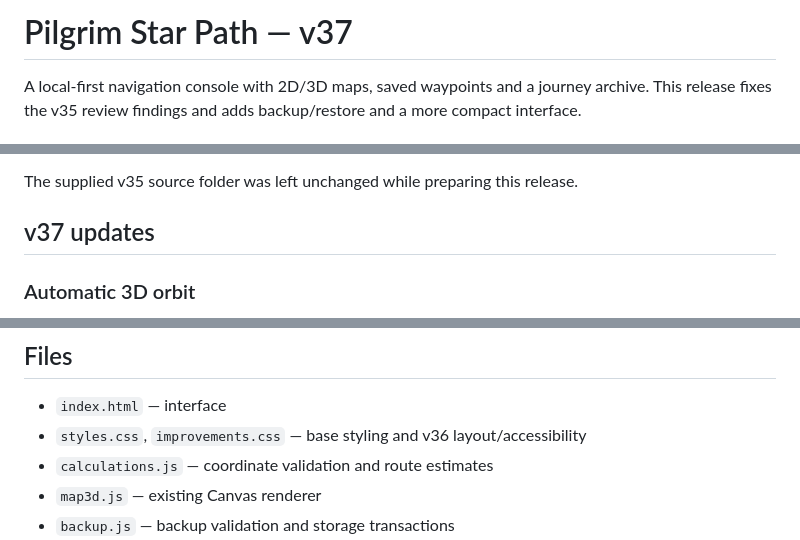
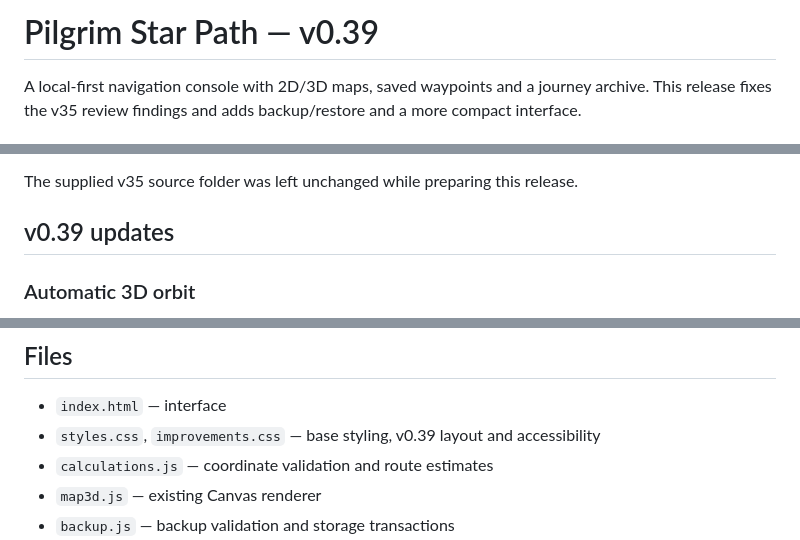
Before and after one commit to AndyKrycek6/Pstar-Path-Reimage, a Markdown page: README.md, 3 parts joined by grey strips. GitHub-like rendering.

Commit message:
Update README for v0.39 release numbering

```diff
--- a/README.md
+++ b/README.md
@@ -1,4 +1,4 @@
-# Pilgrim Star Path — v37
+# Pilgrim Star Path — v0.39
 
 A local-first navigation console with 2D/3D maps, saved waypoints and a journey archive. This release fixes the v35 review findings and adds backup/restore and a more compact interface.
 
@@ -19,7 +19,7 @@ Records live in browser storage, not in these files. Copying the app folder does
 
 The supplied v35 source folder was left unchanged while preparing this release.
 
-## v37 updates
+## v0.39 updates
 
 ### Automatic 3D orbit
 
@@ -79,7 +79,7 @@ Developer tests: `npm install`, then `npm test`. Installation is optional and on
 ## Files
 
 - `index.html` — interface
-- `styles.css`, `improvements.css` — base styling and v36 layout/accessibility
+- `styles.css`, `improvements.css` — base styling, v0.39 layout and accessibility
 - `calculations.js` — coordinate validation and route estimates
 - `map3d.js` — existing Canvas renderer
 - `backup.js` — backup validation and storage transactions
```
